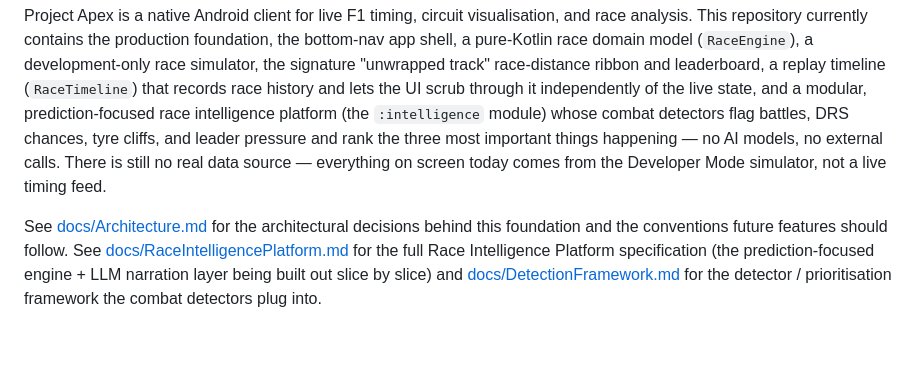
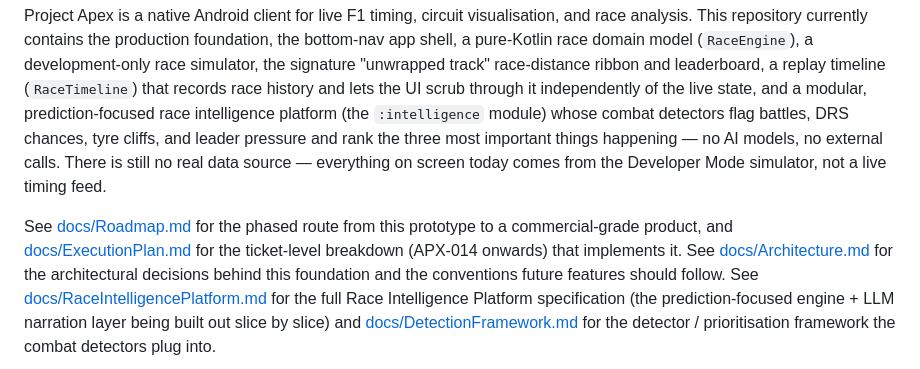
Before and after one commit to robhall1990/ProjectApex, a Markdown page: README.md, the part around the change. Drawn GitHub-style; blank space fills up the shorter version.

```diff
--- a/README.md
+++ b/README.md
@@ -14,6 +14,10 @@ leader pressure and rank the three most important things happening — no AI
 models, no external calls. There is still no real data source — everything on
 screen today comes from the Developer Mode simulator, not a live timing feed.
 
+See [docs/Roadmap.md](docs/Roadmap.md) for the phased route from this
+prototype to a commercial-grade product, and
+[docs/ExecutionPlan.md](docs/ExecutionPlan.md) for the ticket-level
+breakdown (APX-014 onwards) that implements it.
 See [docs/Architecture.md](docs/Architecture.md) for the architectural
 decisions behind this foundation and the conventions future features should
 follow. See [docs/RaceIntelligencePlatform.md](docs/RaceIntelligencePlatform.md)
```
Also changed, not shown: docs/ExecutionPlan.md (added, +469 -0 lines), docs/Roadmap.md (added, +137 -0 lines).
